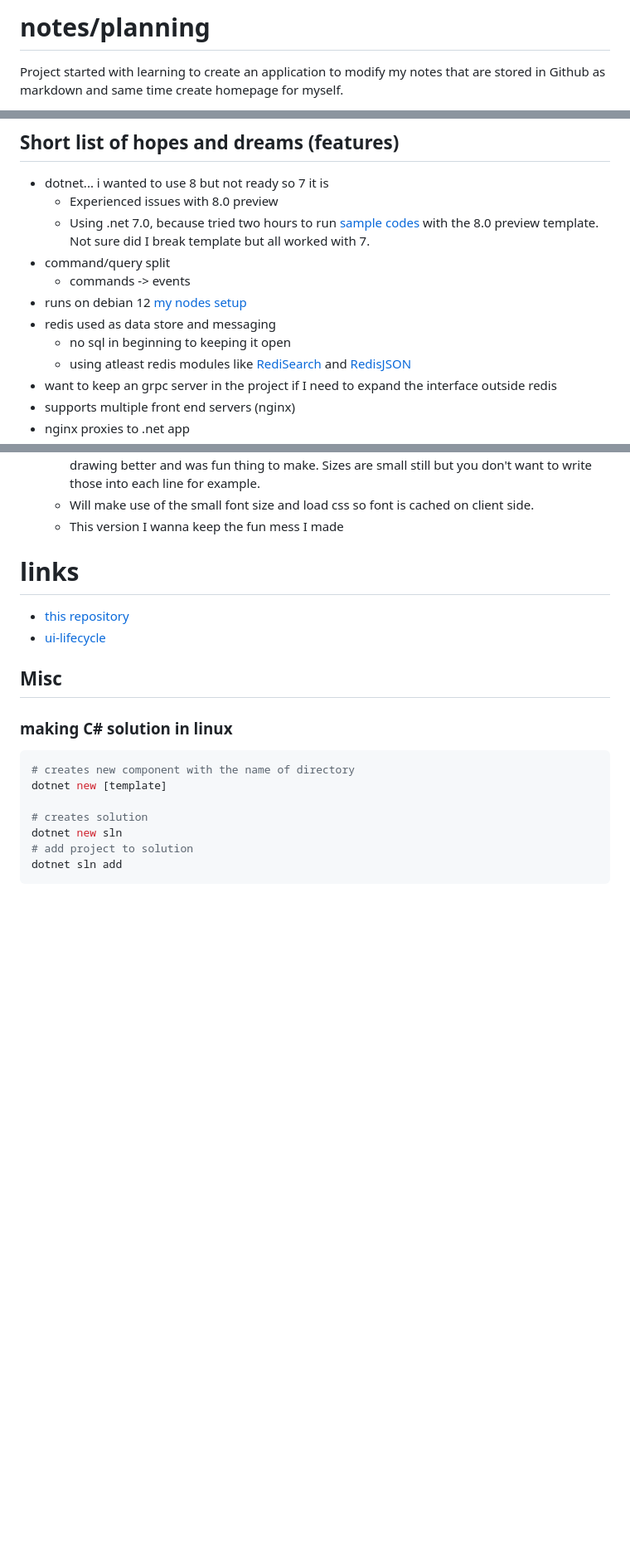
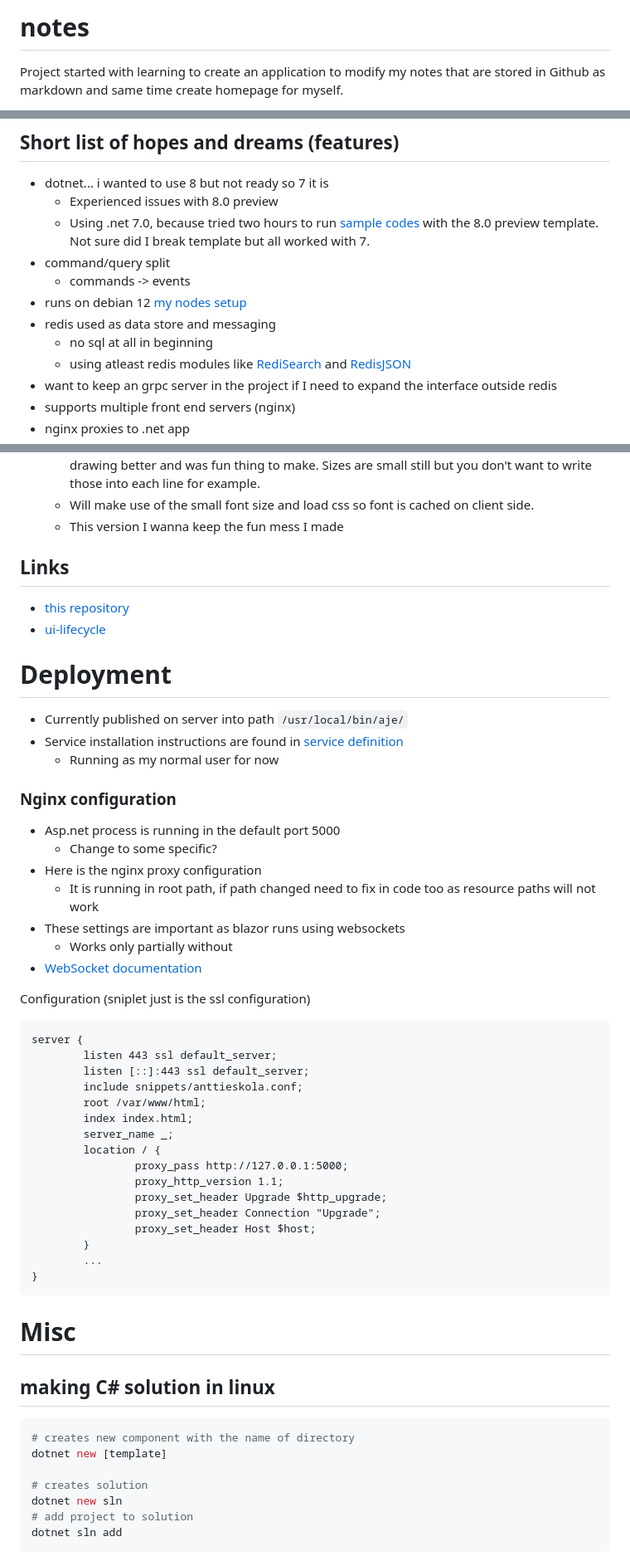
Before and after one commit to anttieskola/aje, a Markdown page: README.md, 3 parts joined by grey strips. Shown at 83% size. Drawn GitHub-style; blank space fills up the shorter version.

Commit message:
Notes from nginx configuration

````diff
--- a/README.md
+++ b/README.md
@@ -1,4 +1,4 @@
-# notes/planning
+# notes
 Project started with learning to create an application to modify my notes that are
 stored in Github as markdown and same time create homepage for myself.
 
@@ -19,7 +19,7 @@ boosted by into redis.
 	- commands -> events
 - runs on debian 12 [my nodes setup](https://github.com/anttieskola/setup)
 - redis used as data store and messaging
-	- no sql in beginning to keeping it open
+	- no sql at all in beginning
 	- using atleast redis modules like [RediSearch](https://github.com/RediSearch/RediSearch) and [RedisJSON](https://github.com/RedisJSON/RedisJSON)
 - want to keep an grpc server in the project if I need to expand the interface outside redis
 - supports multiple front end servers (nginx)
@@ -45,12 +45,47 @@ boosted by into redis.
 	- Will make use of the small font size and load css so font is cached on client side.
 	- This version I wanna keep the fun mess I made
 
-#  links
+##  Links
 - [this repository](https://github.com/anttieskola/aje)
 - [ui-lifecycle](https://learn.microsoft.com/en-us/aspnet/core/blazor/components/lifecycle?view=aspnetcore-7.0)
 
-## Misc
-### making C# solution in linux
+# Deployment
+- Currently published on server into path `/usr/local/bin/aje/`
+- Service installation instructions are found in [service definition](./aje.service)
+	- Running as my normal user for now
+
+### Nginx configuration
+- Asp.net process is running in the default port 5000
+	- Change to some specific?
+- Here is the nginx proxy configuration
+	- It is running in root path, if path changed need to fix in code too as resource paths will not work
+- These settings are important as blazor runs using websockets
+	- Works only partially without
+- [WebSocket documentation](https://www.nginx.com/blog/websocket-nginx/)
+
+Configuration (sniplet just is the ssl configuration)
+```
+server {
+        listen 443 ssl default_server;
+        listen [::]:443 ssl default_server;
+        include snippets/anttieskola.conf;
+        root /var/www/html;
+        index index.html;
+        server_name _;
+        location / {
+                proxy_pass http://127.0.0.1:5000;
+                proxy_http_version 1.1;
+                proxy_set_header Upgrade $http_upgrade;
+                proxy_set_header Connection "Upgrade";
+                proxy_set_header Host $host;
+        }
+		...
+}
+```
+
+
+# Misc
+## making C# solution in linux
 
 ```bash
 # creates new component with the name of directory
````
Also changed, not shown: other parts of README.md (+2 -2 lines).
